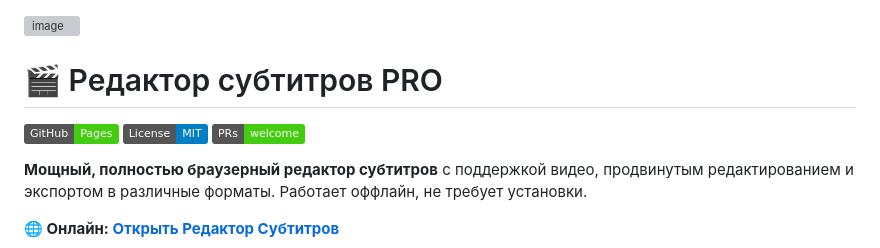
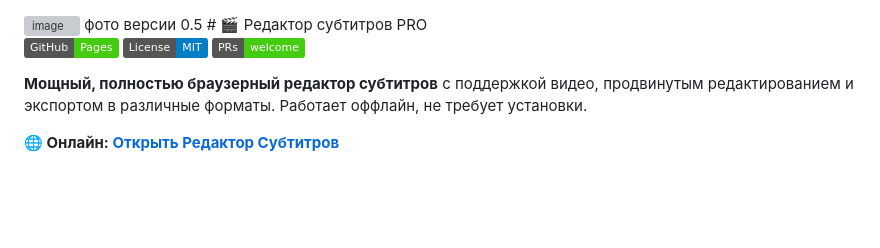
Before and after one commit to sumer1hp/anime.io, a Markdown page: README.md, the part around the change. Drawn GitHub-style; badges without logos; blank space fills up the shorter version; grey boxes are pictures that could not be loaded.

```diff
--- a/README.md
+++ b/README.md
@@ -1,5 +1,5 @@
 <img width="1862" height="524" alt="image" src="https://github.com/user-attachments/assets/5839f131-083d-4806-8f85-8af1fc8faf69" />
-
+фото версии 0.5
 # 🎬 Редактор субтитров PRO
 
 [![GitHub Pages](https://img.shields.io/badge/GitHub-Pages-brightgreen?style=flat&logo=github)](https://sumer1hp.github.io/anime.io/index.html)
```
